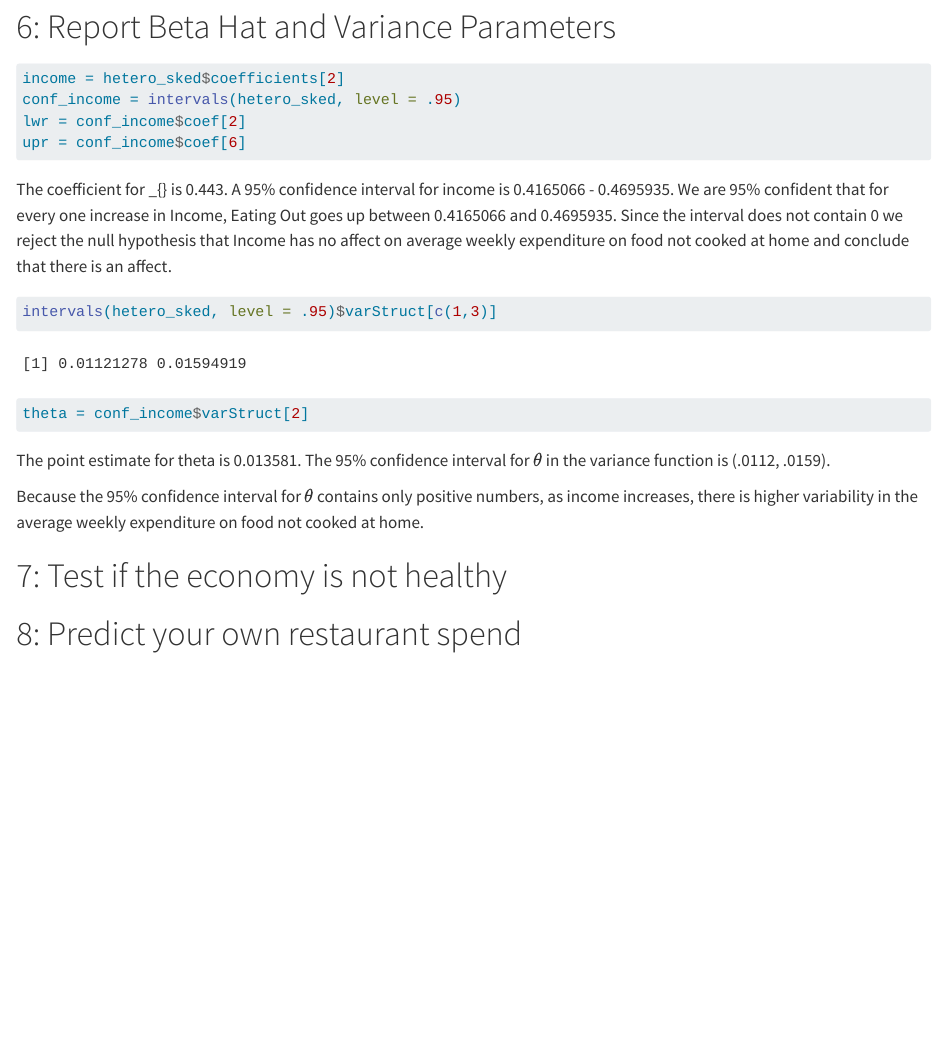
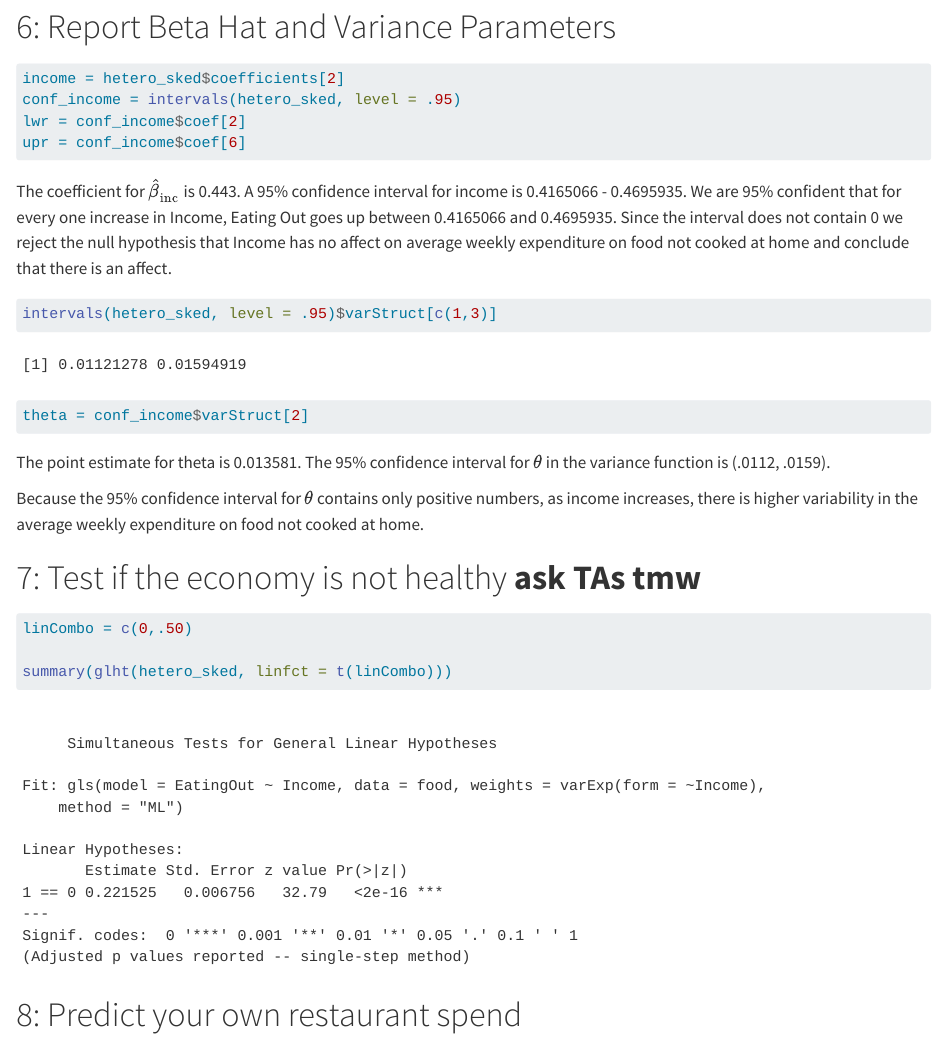
Before and after one commit to bradenmcritchfield/FoodExpenditures, a Quarto document (FoodExpenditures/FoodExpenditures_fancy.qmd): the page in a window 1100 px wide, from 5880 px down. Rendered offline with R 4.5, knitr and Pandoc in place of Quarto, with nearby package versions.

Commit message:
number 7

````diff
--- a/FoodExpenditures/FoodExpenditures_fancy.qmd
+++ b/FoodExpenditures/FoodExpenditures_fancy.qmd
@@ -164,6 +164,12 @@ The 95% confidence interval for $\theta$ in the variance function is (.0112, .01
 Because the 95% confidence interval for $\theta$ contains only positive numbers, as income increases, there is higher variability in the average weekly expenditure on food not cooked at home.
 
 
-# 7: Test if the economy is not healthy
+# 7: Test if the economy is not healthy **ask TAs tmw**
+```{r}
+linCombo = c(0,.50)
+
+summary(glht(hetero_sked, linfct = t(linCombo)))
+```
+
 
 # 8: Predict your own restaurant spend
````
Also changed, not shown: FoodExpenditures/FoodExpenditures_fancy.qmd (2 more changed lines).
